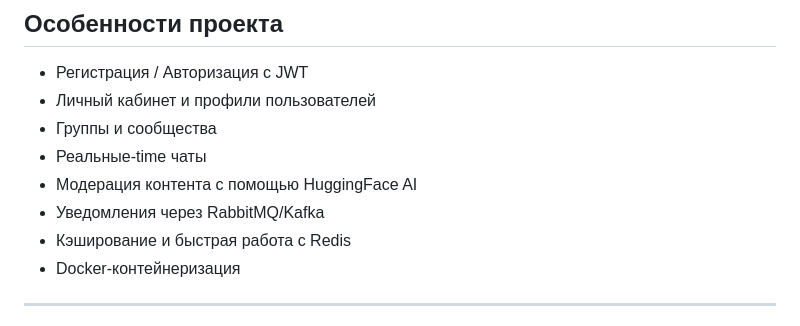
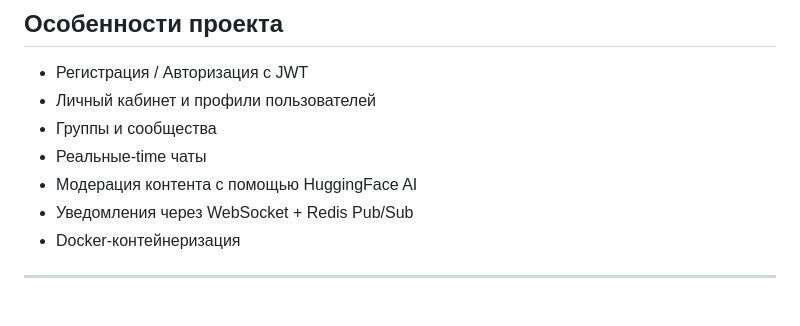
Before and after one commit to Exckernels/cm-project, a Markdown page: README.md, the part around the change. Drawn GitHub-style.

```diff
--- a/README.md
+++ b/README.md
@@ -12,8 +12,7 @@ Community — это современная web-платформа, позвол
 - Группы и сообщества
 - Реальные-time чаты
 - Модерация контента с помощью HuggingFace AI
-- Уведомления через RabbitMQ/Kafka
-- Кэширование и быстрая работа с Redis
+- Уведомления через WebSocket + Redis Pub/Sub
 - Docker-контейнеризация
 
 ---
```
